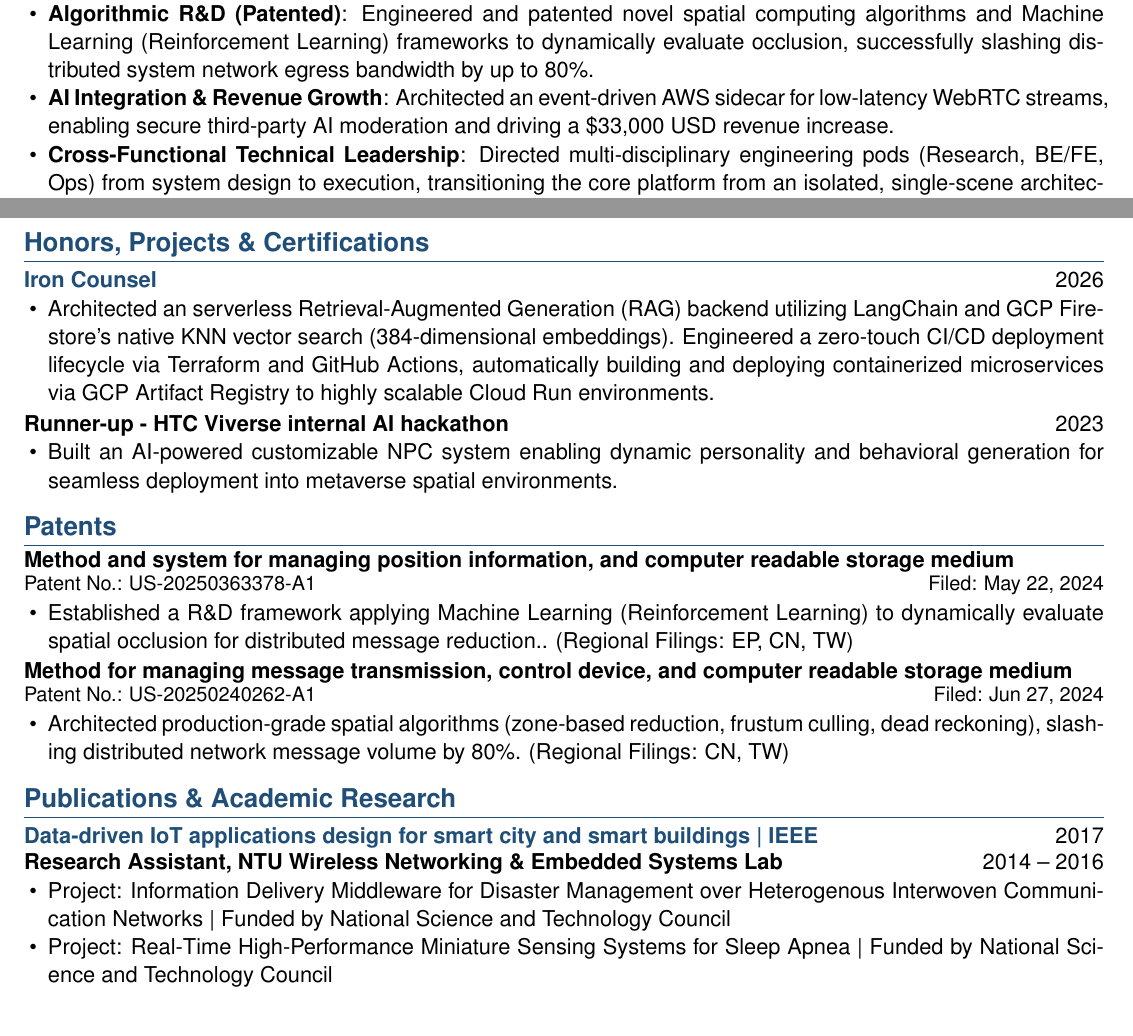
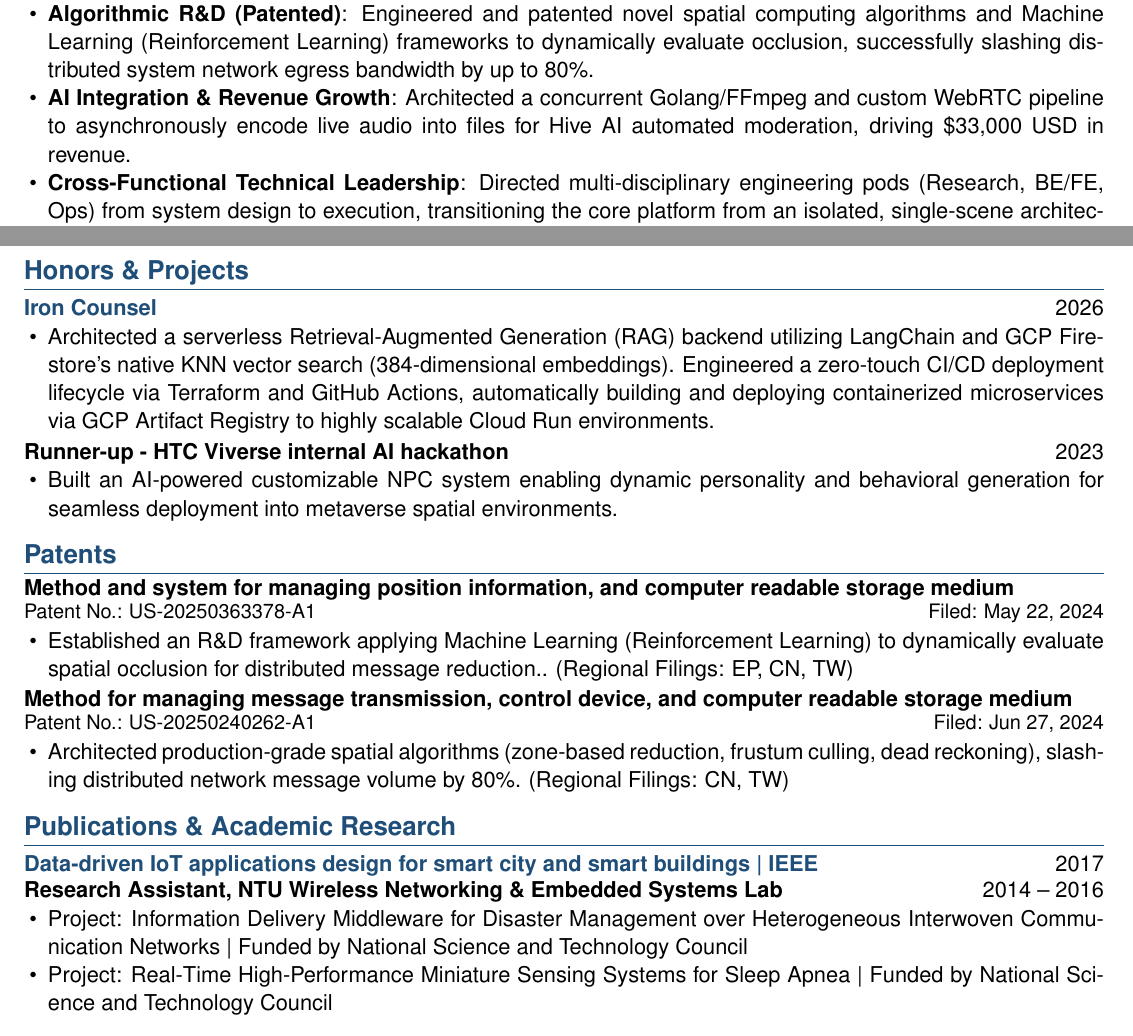
Before and after one commit to klee1611/resume, a LaTeX CV (resume/main.tex, which reads resume/sections/experience.tex, resume/sections/honors_projects_certifications.tex, resume/sections/patents.tex): two parts of pages 1 and 2 of 2, joined at a grey line, cut so that both start at the same text. Compiled offline with pdfLaTeX.

Commit message:
resume update

```diff
--- a/resume/sections/experience.tex
+++ b/resume/sections/experience.tex
@@ -4,7 +4,7 @@
 \begin{resumeitems}
 \item \textbf{Global Platform Scale}: Served as the Lead Architect for the scalable backend design for the Viverse Worlds global launch. Conceptualized a dynamic URL resolution strategy, partnering with Ops on the edge infrastructure (AWS Lambda@Edge) to scale to 1 million monthly-active users.
 \item \textbf{Algorithmic R\&D (Patented)}: Engineered and patented novel spatial computing algorithms and Machine Learning (Reinforcement Learning) frameworks to dynamically evaluate occlusion, successfully slashing distributed system network egress bandwidth by up to 80\%.
-\item \textbf{AI Integration \& Revenue Growth}: Architected an event-driven AWS sidecar for low-latency WebRTC streams, enabling secure third-party AI moderation and driving a \$33,000 USD revenue increase.
+\item \textbf{AI Integration \& Revenue Growth}: Architected a concurrent Golang/FFmpeg and custom WebRTC pipeline to asynchronously encode live audio into files for Hive AI automated moderation, driving \$33,000 USD in revenue.
 \item \textbf{Cross-Functional Technical Leadership}: Directed multi-disciplinary engineering pods (Research, BE/FE, Ops) from system design to execution, transitioning the core platform from an isolated, single-scene architecture into an interconnected 3D ecosystem while maintaining strict backward compatibility.
 \item \textbf{Concurrency Optimization}: Engineered a multi-worker paradigm in the WebRTC core to break single-thread CPU limits, scaling concurrent room capacity from 300 to 4,500+ consumers.
 \end{resumeitems}
--- a/resume/sections/honors_projects_certifications.tex
+++ b/resume/sections/honors_projects_certifications.tex
@@ -1,8 +1,8 @@
-\section{Honors, Projects \& Certifications}
+\section{Honors \& Projects}
 
 \ResumeSimpleEntry{\href{https://github.com/klee1611/iron-counsel}{Iron Counsel}}{2026}
 \begin{resumeitems}
-  \item Architected an serverless Retrieval-Augmented Generation (RAG) backend utilizing LangChain and GCP Firestore's native KNN vector search (384-dimensional embeddings). Engineered a zero-touch CI/CD deployment lifecycle via Terraform and GitHub Actions, automatically building and deploying containerized microservices via GCP Artifact Registry to highly scalable Cloud Run environments.
+  \item Architected a serverless Retrieval-Augmented Generation (RAG) backend utilizing LangChain and GCP Firestore's native KNN vector search (384-dimensional embeddings). Engineered a zero-touch CI/CD deployment lifecycle via Terraform and GitHub Actions, automatically building and deploying containerized microservices via GCP Artifact Registry to highly scalable Cloud Run environments.
 \end{resumeitems}
 
 \ResumeSimpleEntry{Runner-up - HTC Viverse internal AI hackathon}{2023}
--- a/resume/sections/patents.tex
+++ b/resume/sections/patents.tex
@@ -1,7 +1,7 @@
 \section{Patents}
 \ResumePatentEntry{Method and system for managing position information, and computer readable storage medium}{US-20250363378-A1}{May 22, 2024}
 \begin{resumeitems}
-\item Established a R\&D framework applying Machine Learning (Reinforcement Learning) to dynamically evaluate spatial occlusion for distributed message reduction.. (Regional Filings: EP, CN, TW)
+\item Established an R\&D framework applying Machine Learning (Reinforcement Learning) to dynamically evaluate spatial occlusion for distributed message reduction.. (Regional Filings: EP, CN, TW)
 \end{resumeitems}
 \ResumePatentEntry{Method for managing message transmission, control device, and computer readable storage medium}{US-20250240262-A1}{Jun 27, 2024}
 \begin{resumeitems}
--- a/resume/sections/publications_research.tex
+++ b/resume/sections/publications_research.tex
@@ -2,6 +2,6 @@
 \ResumeSimpleEntry{\href{https://ieeexplore.ieee.org/document/8397394}{Data-driven IoT applications design for smart city and smart buildings \textbar{} IEEE}}{2017}
 \ResumeSimpleEntry{Research Assistant, NTU Wireless Networking \& Embedded Systems Lab}{2014 -- 2016}
 \begin{resumeitems}
-\item {Project: Information Delivery Middleware for Disaster Management over Heterogenous Interwoven Communication Networks \textbar{} Funded by National Science and Technology Council}
+\item {Project: Information Delivery Middleware for Disaster Management over Heterogeneous Interwoven Communication Networks \textbar{} Funded by National Science and Technology Council}
 \item {Project: Real-Time High-Performance Miniature Sensing Systems for Sleep Apnea \textbar{} Funded by National Science and Technology Council}
 \end{resumeitems}
```
Also changed, not shown: Makefile, assets/resume-preview-page-1.png, assets/resume-preview-page-2.png, cv.pdf, resume.pdf, resume/sections/experience.tex (8 more changed lines).
